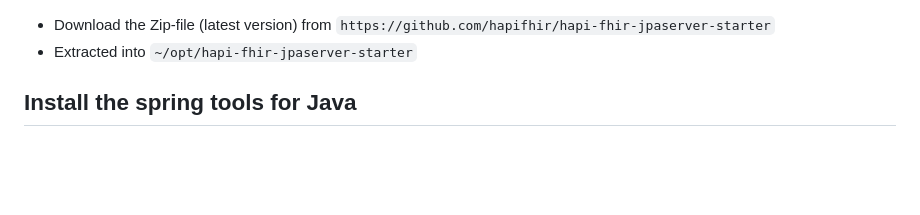
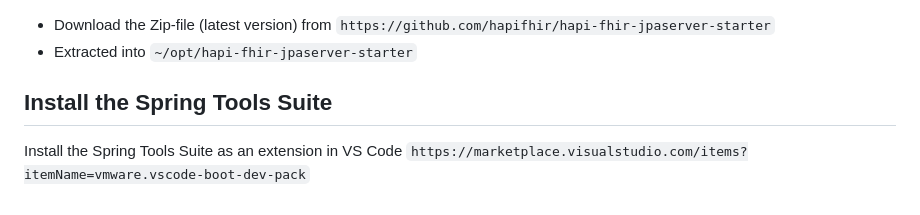
Before and after one commit to rafamayo/Workshop-UPNA-2024, a Markdown page: Setup_scenario_1.md, the part around the change. Drawn GitHub-style; blank space fills up the shorter version.

```diff
--- a/Setup_scenario_1.md
+++ b/Setup_scenario_1.md
@@ -128,4 +128,5 @@ You can go right ahead and tell Amarok to use postgresql to store its music cata
 + Extracted into `~/opt/hapi-fhir-jpaserver-starter`
 
 
-## Install the spring tools for Java
+## Install the Spring Tools Suite
+Install the Spring Tools Suite as an extension in VS Code `https://marketplace.visualstudio.com/items?itemName=vmware.vscode-boot-dev-pack`
```
